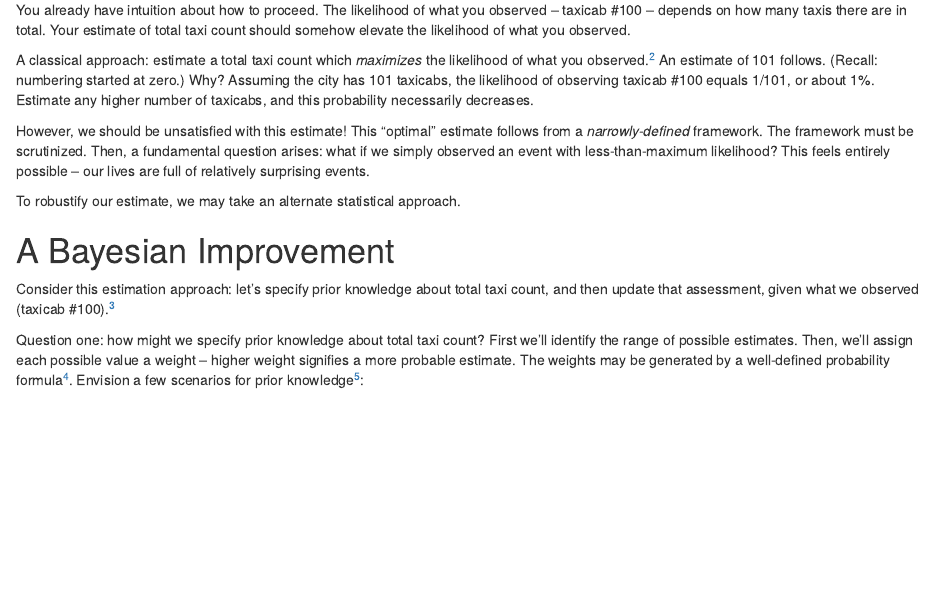
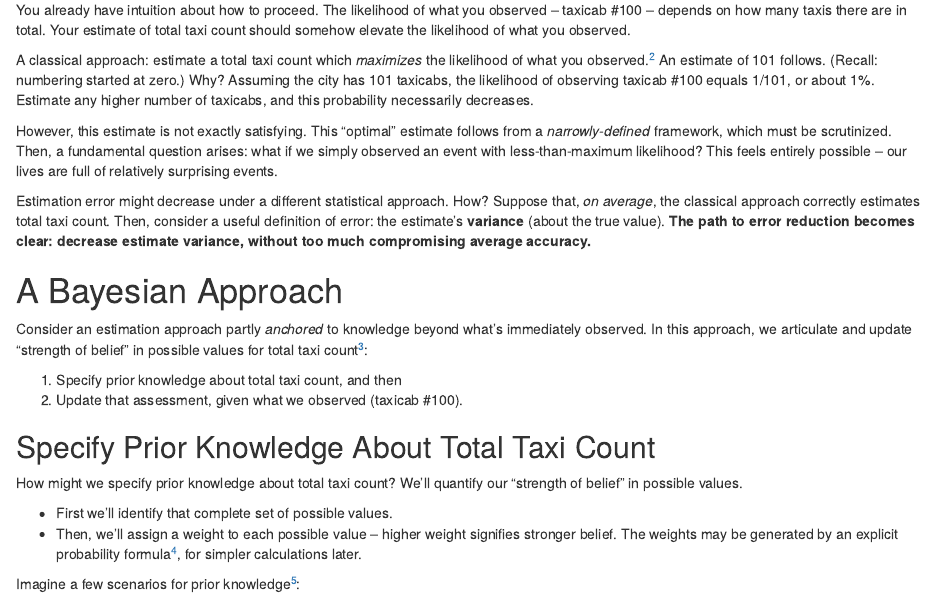
Before and after one commit to abrahamalex13/bayesian-case-studies, an R Markdown document (taxicab/solution.Rmd): the page in a window 1100 px wide, from 270 px down. Rendered offline with R 4.5, knitr and Pandoc, with nearby package versions; some code elsewhere in the file could not run offline.

Commit message:
Explain bias-variance compromise

````diff
--- a/taxicab/main.R
+++ b/taxicab/main.R
@@ -42,6 +42,9 @@ xy_dpareto <- bind_rows(
 p <- ggplot(xy_dpareto) +
   geom_point(aes(x, y), size = .5) +
   facet_wrap(~series, ncol = 1, scales = 'free_y') +
-  labs(x = NULL, y = "Weight")
+  labs(x = "Total Taxi Count", y = "Weight",
+       title = paste0("Prior Knowledge about Total Taxi Count: \n",
+                      "'Strength of Belief' in Possible Values")
+  )
 
 saveRDS(p, "viz_priors.rds")
--- a/taxicab/solution.Rmd
+++ b/taxicab/solution.Rmd
@@ -25,16 +25,33 @@ You already have intuition about how to proceed. The likelihood of what you obse
 
 A classical approach: estimate a total taxi count which _maximizes_ the likelihood of what you observed.^["Maximum Likelihood Estimation" is a fundamental method in statistics.] An estimate of 101 follows. (Recall: numbering started at zero.) Why? Assuming the city has 101 taxicabs, the likelihood of observing taxicab #100 equals 1/101, or about 1%. Estimate any higher number of taxicabs, and this probability necessarily decreases.
 
-However, we should be unsatisfied with this estimate! This "optimal" estimate follows from a _narrowly-defined_ framework. The framework must be scrutinized. Then, a fundamental question arises: what if we simply observed an event with less-than-maximum likelihood? This feels entirely possible -- our lives are full of relatively surprising events.
+However, this estimate is not exactly satisfying. This "optimal" estimate follows from a _narrowly-defined_ framework, which must be scrutinized. Then, a fundamental question arises: what if we simply observed an event with less-than-maximum likelihood? This feels entirely possible -- our lives are full of relatively surprising events.
 
-To robustify our estimate, we may take an alternate statistical approach.
+Estimation error might decrease under a different statistical approach. How?
+Suppose that, _on average_, the classical approach correctly estimates total taxi count.
+Then, consider a useful definition of error: the estimate's **variance**
+(about the true value). **The path to error reduction becomes clear:
+decrease estimate variance, without too much compromising average accuracy.**
 
 
-# A Bayesian Improvement
+# A Bayesian Approach
 
-Consider this estimation approach: let's specify prior knowledge about total taxi count, and then update that assessment, given what we observed (taxicab #100).^[This estimation approach follows Bayes' Theorem, another fundamental statement in statistics.]
+Consider an estimation approach partly _anchored_ to knowledge
+beyond what's immediately observed. In this approach,
+we articulate and update "strength of belief" in possible values
+for total taxi count^[This estimation approach follows Bayes' Theorem, another fundamental statement in statistics.]:
 
-Question one: how might we specify prior knowledge about total taxi count? First we'll identify the range of possible estimates. Then, we'll assign each possible value a weight -- higher weight signifies a more probable estimate. The weights may be generated by a well-defined probability formula^[In the lingo, probability distribution.]. Envision a few scenarios for prior knowledge^[These prior knowledge scenarios come from one probability distribution _family_, the Pareto. This particular family makes for simpler calculations later.]:
+1. Specify prior knowledge about total taxi count, and then
+2. Update that assessment, given what we observed (taxicab #100).
+
+## Specify Prior Knowledge About Total Taxi Count
+
+How might we specify prior knowledge about total taxi count? We'll quantify our "strength of belief" in possible values.
+
+- First we'll identify that complete set of possible values.
+- Then, we'll assign a weight to each possible value -- higher weight signifies stronger belief. The weights may be generated by an explicit probability formula^[In the lingo, probability distribution.], for simpler calculations later.
+
+Imagine a few scenarios for prior knowledge^[These prior knowledge scenarios come from one probability distribution _family_, the Pareto.]:
 
 ```{r}
   viz_priors
````
Also changed, not shown: taxicab/solution.html (deleted), taxicab/solution.Rmd (5 more changed lines).
